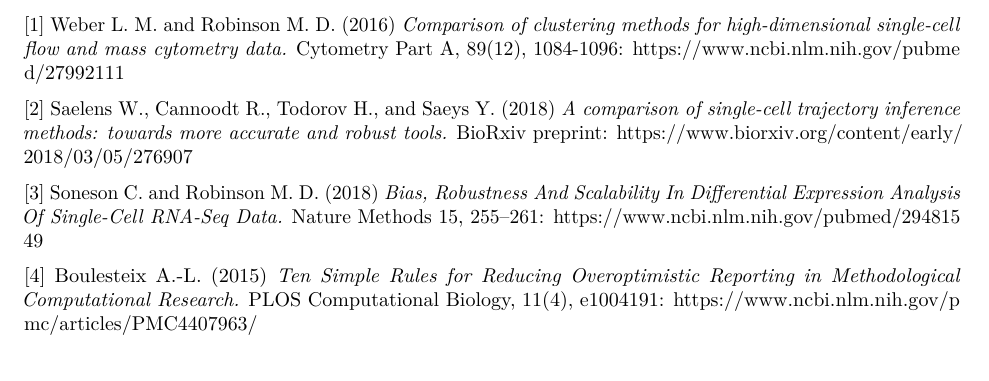
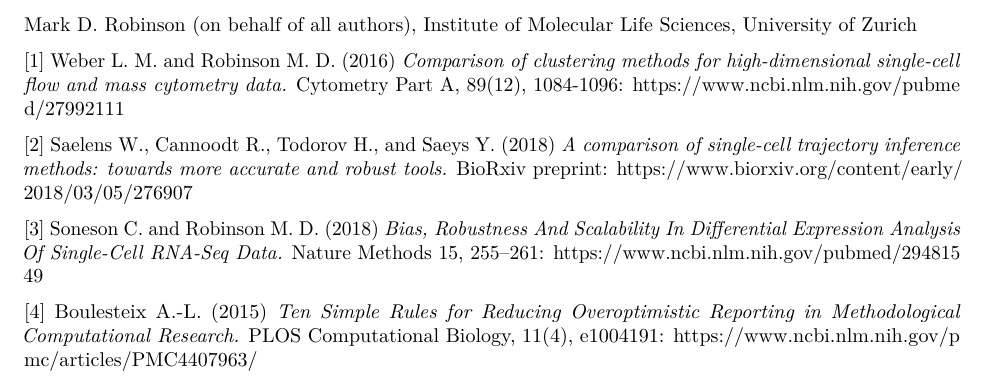
Before and after one commit to lmweber/benchmarking-guidelines, an R Markdown document (presubmission_inquiry_ten_simple_rules.Rmd): part of page 2 of 2, cut at the place of the change. Rendered offline with R 4.5, knitr and Pandoc, then LaTeX, with nearby package versions.

Commit message:
add name

```diff
--- a/presubmission_inquiry_ten_simple_rules.Rmd
+++ b/presubmission_inquiry_ten_simple_rules.Rmd
@@ -48,6 +48,9 @@
 
 Sincerely,
 
+Mark D. Robinson (on behalf of all authors),
+Institute of Molecular Life Sciences,
+University of Zurich
 
 
 [1] Weber L. M. and Robinson M. D. (2016) *Comparison of clustering methods for high-dimensional single-cell flow and mass cytometry data.* Cytometry Part A, 89(12), 1084-1096: https://www.ncbi.nlm.nih.gov/pubmed/27992111
```
